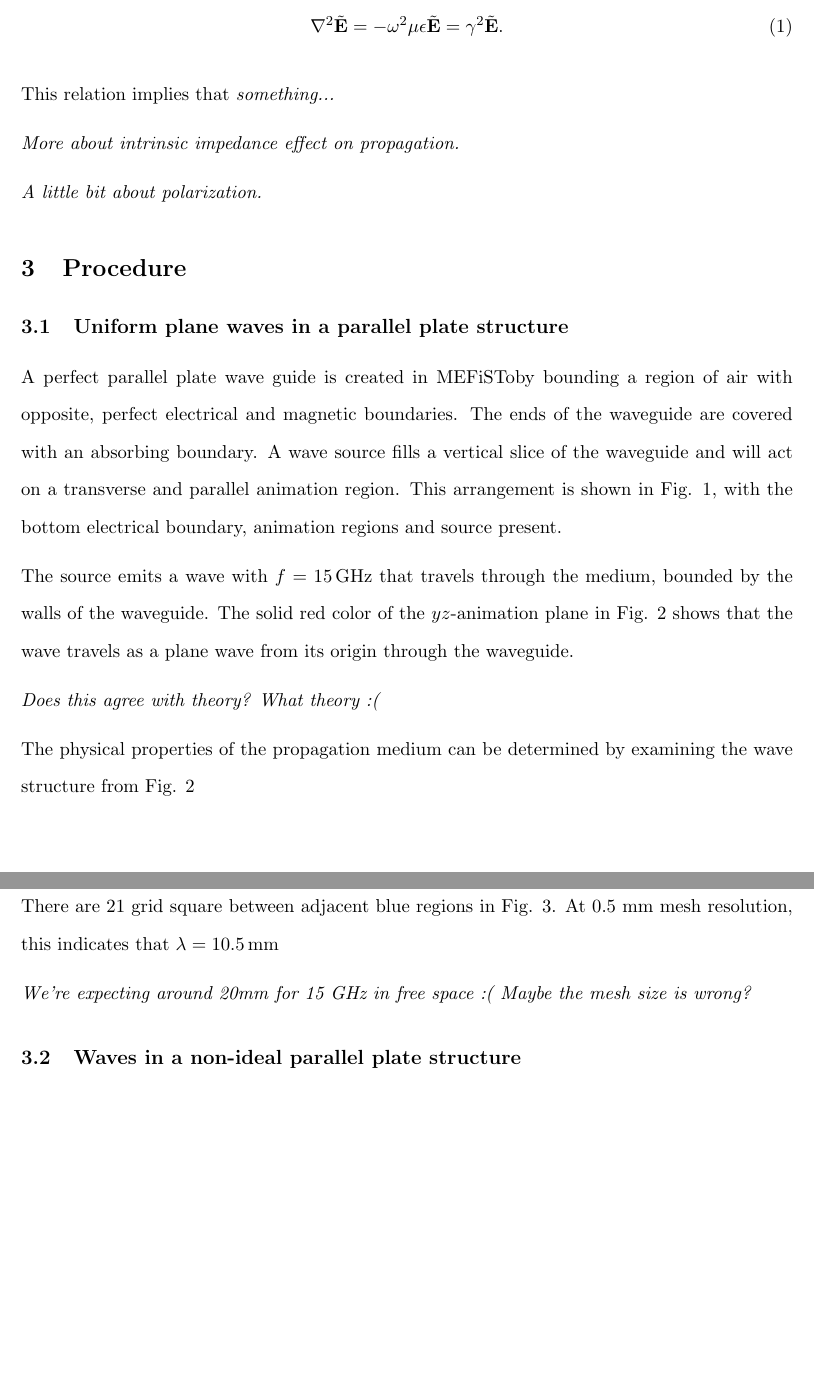
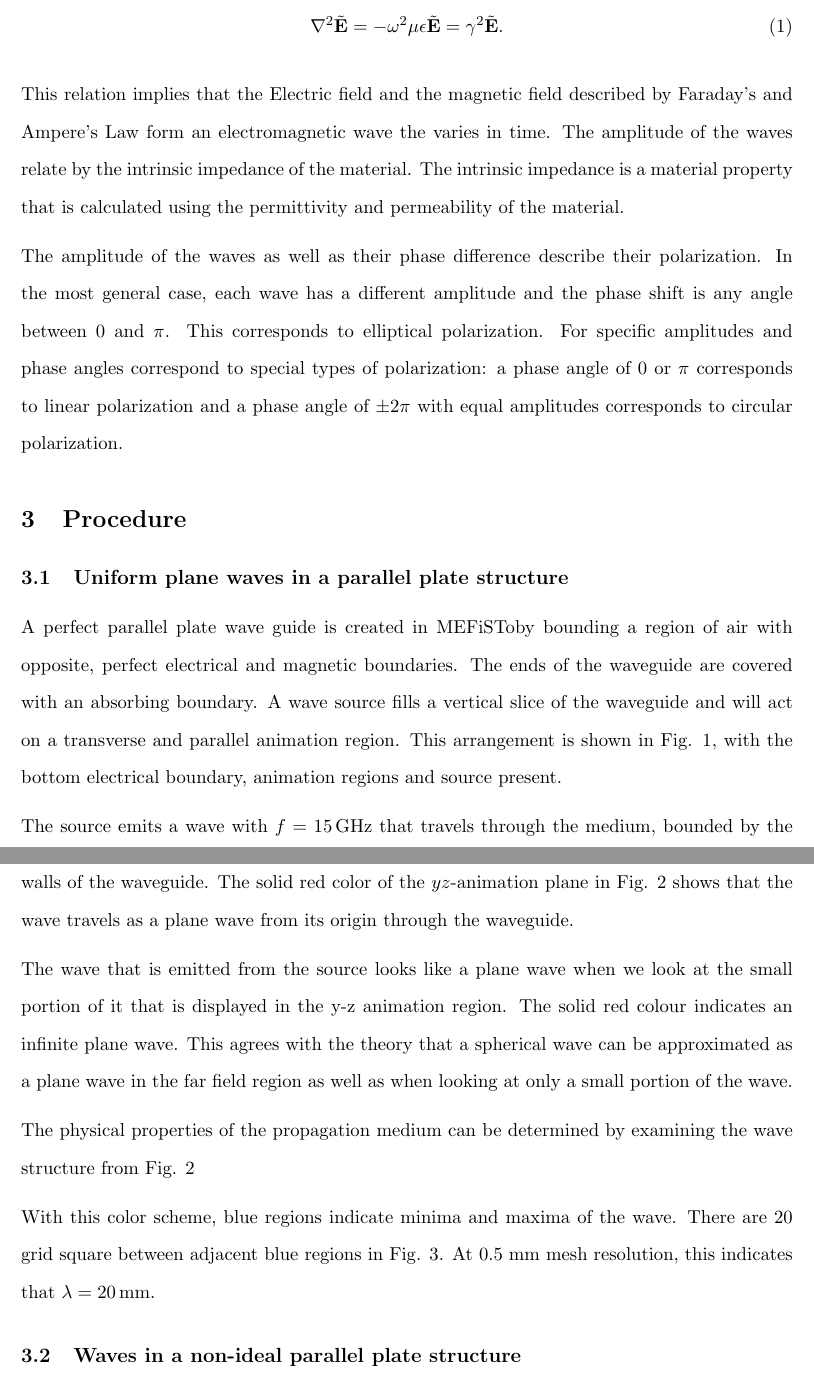
Before and after one commit to trstephen/elec340, a LaTeX document (lab02/elec340_Lab_02.tex, which reads lab02/sections/intro.tex, lab02/sections/procedure.tex): two parts of pages 2 and 4 of 11 before the commit and two parts of pages 2 and 3 of 11 after it, joined at a grey line, cut so that both start at the same text, the shorter picture padded with empty space. Compiled offline with pdfLaTeX.

Commit message:
Wavelength calc from mesh and Intro finished
- Corrected wavelength calc for accommodate for blue->blue for half wavelength
- Helmholtz and polarization added to intro

```diff
--- a/lab02/sections/intro.tex
+++ b/lab02/sections/intro.tex
@@ -3,8 +3,6 @@ Faraday's and Ampere's Laws can be applied \cite[pp. 15-16]{lab-manual} to a med
 \begin{equation}
 	\del^2 \phasor{E} = - \omega^2 \mu \epsilon \phasor{E} = \gamma^2 \phasor{E}.
 \end{equation}
-This relation implies that \emph{something...}
+This relation implies that the Electric field and the magnetic field described by Faraday's and Ampere's Law form an electromagnetic wave the varies in time. The amplitude of the waves relate by the intrinsic impedance of the material. The intrinsic impedance is a material property that is calculated using the permittivity and permeability of the material.
 
-\textit{More about intrinsic impedance effect on propagation.}
-
-\textit{A little bit about polarization.}
+The amplitude of the waves as well as their phase difference describe their polarization. In the most general case, each wave has a different amplitude and the phase shift is any angle between 0 and $\pi$. This corresponds to elliptical polarization. For specific amplitudes and phase angles correspond to special types of polarization: a phase angle of 0 or $\pi$ corresponds to linear polarization and a phase angle of $\pm 2\pi$ with equal amplitudes corresponds to circular polarization.
--- a/lab02/sections/procedure.tex
+++ b/lab02/sections/procedure.tex
@@ -22,7 +22,7 @@ The solid red color of the $yz$-animation plane in Fig. \ref{fig:Task1-2dsurface
 	\label{fig:Task1-2dsurface}
 \end{figure}
 
-\emph{Does this agree with theory? What theory :(}
+The wave that is emitted from the source looks like a plane wave when we look at the small portion of it that is displayed in the y-z animation region. The solid red colour indicates an infinite plane wave. This agrees with the theory that a spherical wave can be approximated as a plane wave in the far field region as well as when looking at only a small portion of the wave.
 
 The physical properties of the propagation medium can be determined by examining the wave structure from Fig. \ref{fig:Task1-2dsurface}
 
@@ -33,10 +33,9 @@ The physical properties of the propagation medium can be determined by examining
 	\label{fig:Task1-scale}
 \end{figure}
 
-There are 21 grid square between adjacent blue regions in Fig. \ref{fig:Task1-scale}.
-At 0.5 mm mesh resolution, this indicates that $\lambda = \SI{10.5}{\milli\meter}$
-
-\emph{We're expecting around 20mm for 15 GHz in free space :( Maybe the mesh size is wrong?}
+With this color scheme, blue regions indicate minima and maxima of the wave.
+There are 20 grid square between adjacent blue regions in Fig. \ref{fig:Task1-scale}.
+At 0.5 mm mesh resolution, this indicates that $\lambda = \SI{20}{\milli\meter}$.
 
 \subsection{Waves in a non-ideal parallel plate structure}\label{sec:non-ideal}
 Removing the magnetic sidewalls from the waveguide allows the wave energy to escape the confines of the guide.
```
Also changed, not shown: lab02/elec340_Lab_02.pdf.
